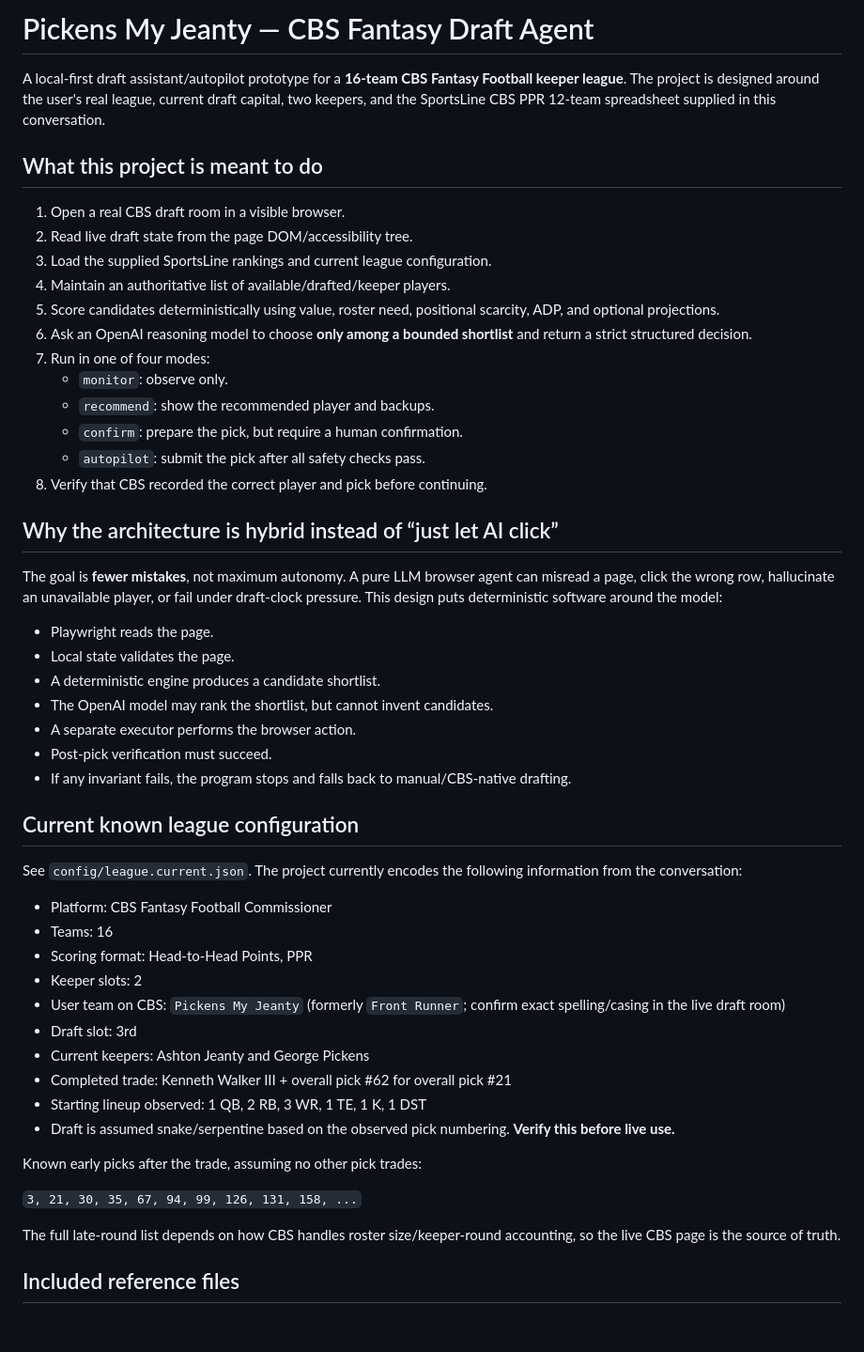
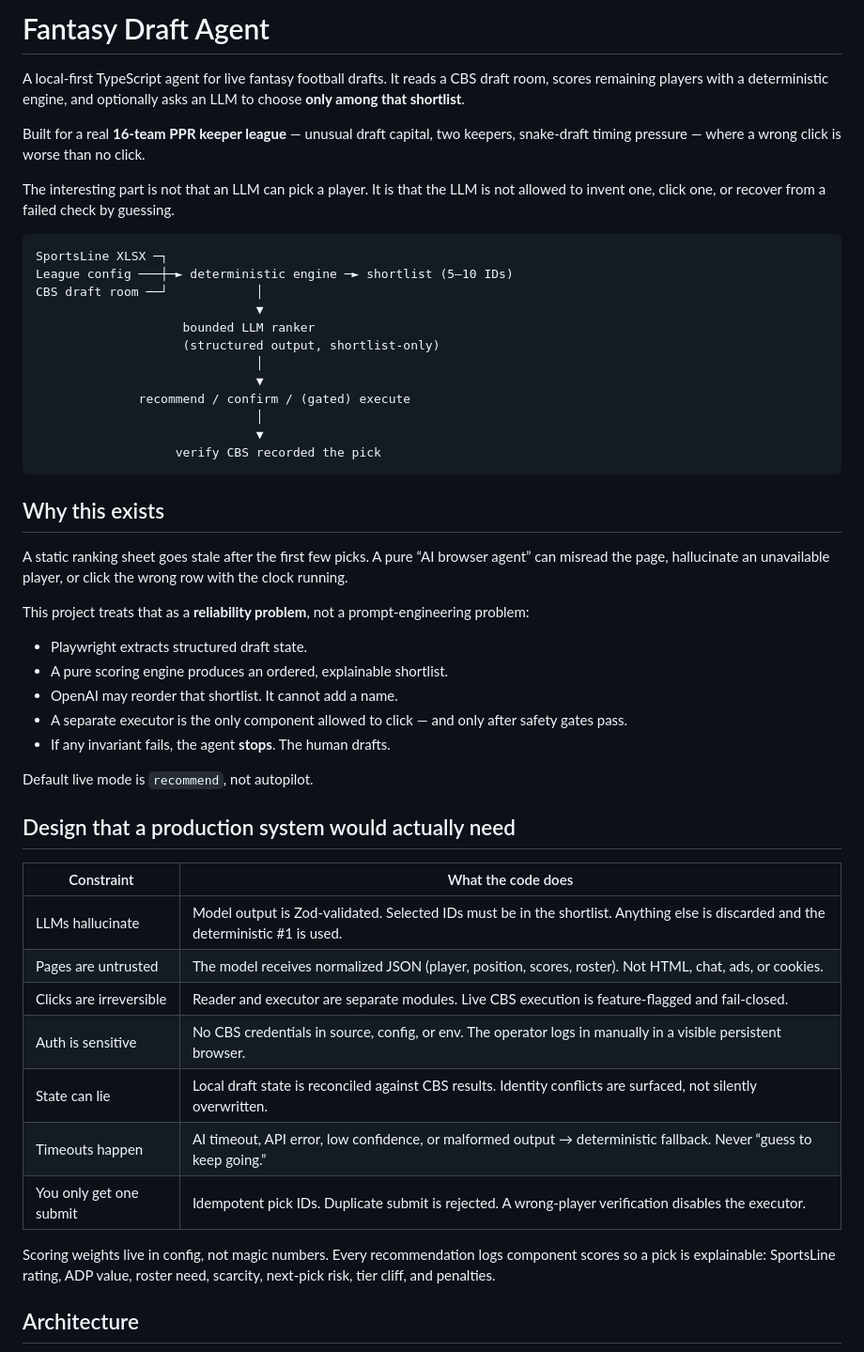
Before and after one commit to r-b-1/fantasy-football-bot, a Markdown page: README.md, the part around one of its changes. Shown at 94% size. Rendered like a GitHub page; blank space fills up the shorter version.

````diff
--- a/README.md
+++ b/README.md
@@ -1,54 +1,53 @@
-# Pickens My Jeanty — CBS Fantasy Draft Agent
+# Fantasy Draft Agent
 
-A local-first draft assistant/autopilot prototype for a **16-team CBS Fantasy Football keeper league**. The project is designed around the user's real league, current draft capital, two keepers, and the SportsLine CBS PPR 12-team spreadsheet supplied in this conversation.
+A local-first TypeScript agent for live fantasy football drafts. It reads a CBS draft room, scores remaining players with a deterministic engine, and optionally asks an LLM to choose **only among that shortlist**.
 
-## What this project is meant to do
+Built for a real **16-team PPR keeper league** — unusual draft capital, two keepers, snake-draft timing pressure — where a wrong click is worse than no click.
 
-1. Open a real CBS draft room in a visible browser.
-2. Read live draft state from the page DOM/accessibility tree.
-3. Load the supplied SportsLine rankings and current league configuration.
-4. Maintain an authoritative list of available/drafted/keeper players.
-5. Score candidates deterministically using value, roster need, positional scarcity, ADP, and optional projections.
-6. Ask an OpenAI reasoning model to choose **only among a bounded shortlist** and return a strict structured decision.
-7. Run in one of four modes:
-   - `monitor`: observe only.
-   - `recommend`: show the recommended player and backups.
-   - `confirm`: prepare the pick, but require a human confirmation.
-   - `autopilot`: submit the pick after all safety checks pass.
-8. Verify that CBS recorded the correct player and pick before continuing.
+The interesting part is not that an LLM can pick a player. It is that the LLM is not allowed to invent one, click one, or recover from a failed check by guessing.
 
-## Why the architecture is hybrid instead of “just let AI click”
+```text
+SportsLine XLSX ─┐
+League config ───┼─► deterministic engine ─► shortlist (5–10 IDs)
+CBS draft room ──┘            │
+                              ▼
+                    bounded LLM ranker
+                    (structured output, shortlist-only)
+                              │
+                              ▼
+              recommend / confirm / (gated) execute
+                              │
+                              ▼
+                   verify CBS recorded the pick
+```
 
-The goal is **fewer mistakes**, not maximum autonomy. A pure LLM browser agent can misread a page, click the wrong row, hallucinate an unavailable player, or fail under draft-clock pressure. This design puts deterministic software around the model:
+## Why this exists
 
-- Playwright reads the page.
-- Local state validates the page.
-- A deterministic engine produces a candidate shortlist.
-- The OpenAI model may rank the shortlist, but cannot invent candidates.
-- A separate executor performs the browser action.
-- Post-pick verification must succeed.
-- If any invariant fails, the program stops and falls back to manual/CBS-native drafting.
+A static ranking sheet goes stale after the first few picks. A pure “AI browser agent” can misread the page, hallucinate an unavailable player, or click the wrong row with the clock running.
 
-## Current known league configuration
+This project treats that as a **reliability problem**, not a prompt-engineering problem:
 
-See `config/league.current.json`. The project currently encodes the following information from the conversation:
+- Playwright extracts structured draft state.
+- A pure scoring engine produces an ordered, explainable shortlist.
+- OpenAI may reorder that shortlist. It cannot add a name.
+- A separate executor is the only component allowed to click — and only after safety gates pass.
+- If any invariant fails, the agent **stops**. The human drafts.
 
-- Platform: CBS Fantasy Football Commissioner
-- Teams: 16
-- Scoring format: Head-to-Head Points, PPR
-- Keeper slots: 2
-- User team on CBS: `Pickens My Jeanty` (formerly `Front Runner`; confirm exact spelling/casing in the live draft room)
-- Draft slot: 3rd
-- Current keepers: Ashton Jeanty and George Pickens
-- Completed trade: Kenneth Walker III + overall pick #62 for overall pick #21
-- Starting lineup observed: 1 QB, 2 RB, 3 WR, 1 TE, 1 K, 1 DST
-- Draft is assumed snake/serpentine based on the observed pick numbering. **Verify this before live use.**
+Default live mode is `recommend`, not autopilot.
 
-Known early picks after the trade, assuming no other pick trades:
+## Design that a production system would actually need
 
-`3, 21, 30, 35, 67, 94, 99, 126, 131, 158, ...`
+| Constraint | What the code does |
+| --- | --- |
+| LLMs hallucinate | Model output is Zod-validated. Selected IDs must be in the shortlist. Anything else is discarded and the deterministic #1 is used. |
+| Pages are untrusted | The model receives normalized JSON (player, position, scores, roster). Not HTML, chat, ads, or cookies. |
+| Clicks are irreversible | Reader and executor are separate modules. Live CBS execution is feature-flagged and fail-closed. |
+| Auth is sensitive | No CBS credentials in source, config, or env. The operator logs in manually in a visible persistent browser. |
+| State can lie | Local draft state is reconciled against CBS results. Identity conflicts are surfaced, not silently overwritten. |
+| Timeouts happen | AI timeout, API error, low confidence, or malformed output → deterministic fallback. Never “guess to keep going.” |
+| You only get one submit | Idempotent pick IDs. Duplicate submit is rejected. A wrong-player verification disables the executor. |
 
-The full late-round list depends on how CBS handles roster size/keeper-round accounting, so the live CBS page is the source of truth.
+Scoring weights live in config, not magic numbers. Every recommendation logs component scores so a pick is explainable: SportsLine rating, ADP value, roster need, scarcity, next-pick risk, tier cliff, and penalties.
 
-## Included reference files
+## Architecture
 
````
Also changed, not shown: other parts of README.md (+141 -38 lines), docs/OPERATOR_README.md (added, +114 -0 lines).
